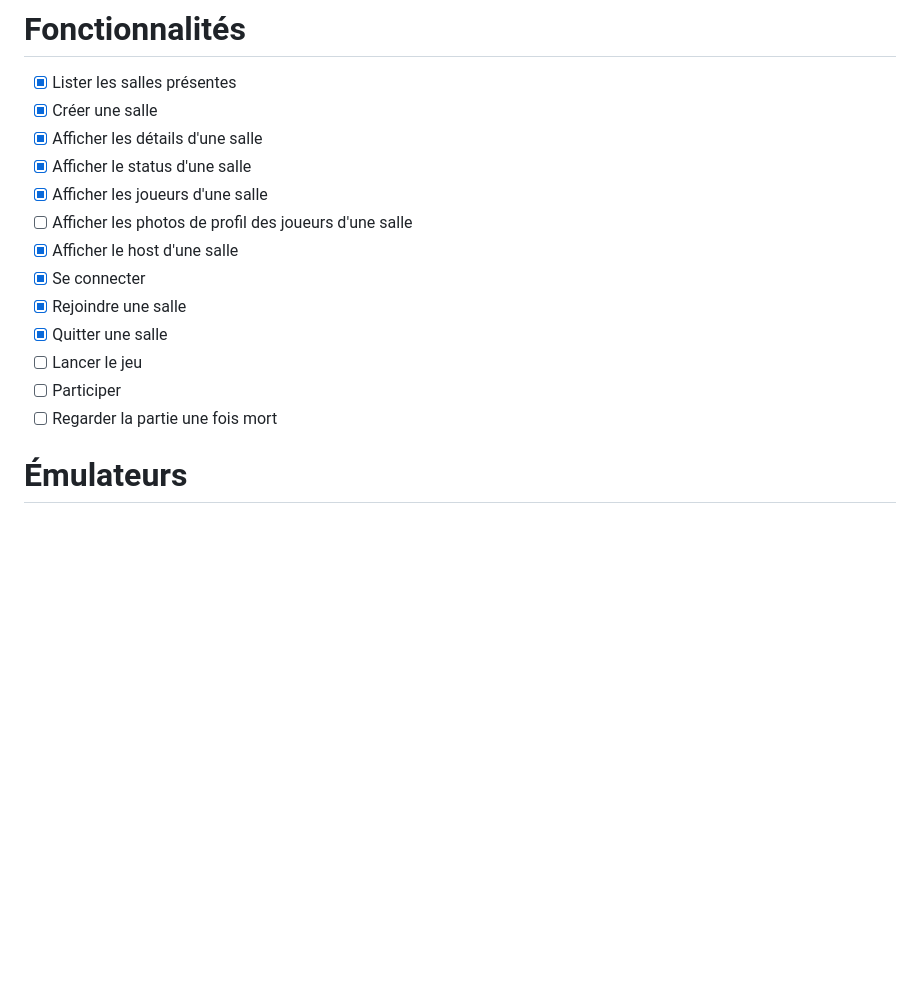
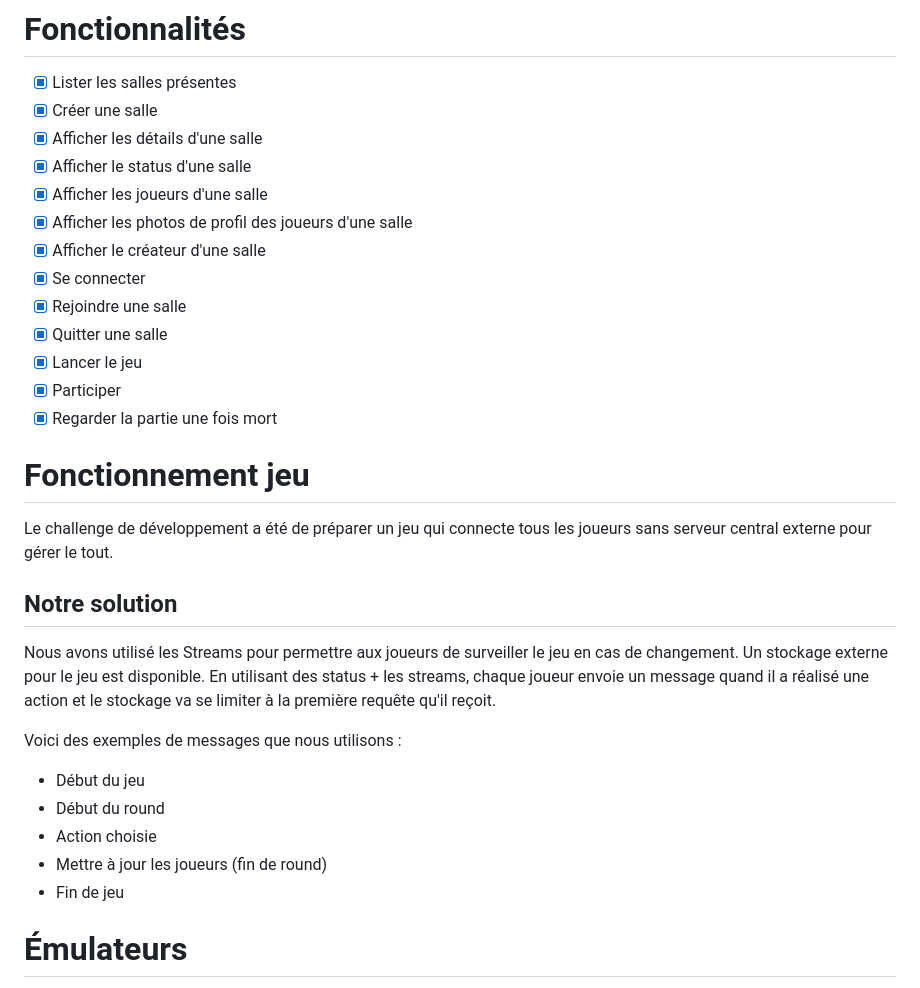
Before and after one commit to cp-23fam/portes_ouvertes, a Markdown page: README.md, the part around the change printed below. Drawn GitHub-style; blank space fills up the shorter version.

```diff
--- a/README.md
+++ b/README.md
@@ -82,14 +94,27 @@ classDiagram
 - [X] Afficher les détails d'une salle
 - [X] Afficher le status d'une salle
 - [X] Afficher les joueurs d'une salle
-- [ ] Afficher les photos de profil des joueurs d'une salle
-- [X] Afficher le host d'une salle
+- [X] Afficher les photos de profil des joueurs d'une salle
+- [X] Afficher le créateur d'une salle
 - [X] Se connecter
 - [X] Rejoindre une salle
 - [X] Quitter une salle
-- [ ] Lancer le jeu
-- [ ] Participer
-- [ ] Regarder la partie une fois mort
+- [X] Lancer le jeu
+- [X] Participer
+- [X] Regarder la partie une fois mort
+# Fonctionnement jeu
+Le challenge de développement a été de préparer un jeu qui connecte tous les joueurs sans serveur central externe pour gérer le tout.
+
+## Notre solution
+Nous avons utilisé les Streams pour permettre aux joueurs de surveiller le jeu en cas de changement. Un stockage externe pour le jeu est disponible. En utilisant des status + les streams, chaque joueur envoie un message quand il a réalisé une action et le stockage va se limiter à la première requête qu'il reçoit.
+
+Voici des exemples de messages que nous utilisons :
+- Début du jeu
+- Début du round
+- Action choisie
+- Mettre à jour les joueurs (fin de round)
+- Fin de jeu
+
 # Émulateurs
 Le projet utilise des émulateurs pour développer de tout.
 ## Mise en place
```
Also changed, not shown: other parts of README.md (+13 -1 lines), assets/images/game.gif (added), 8 other files.
